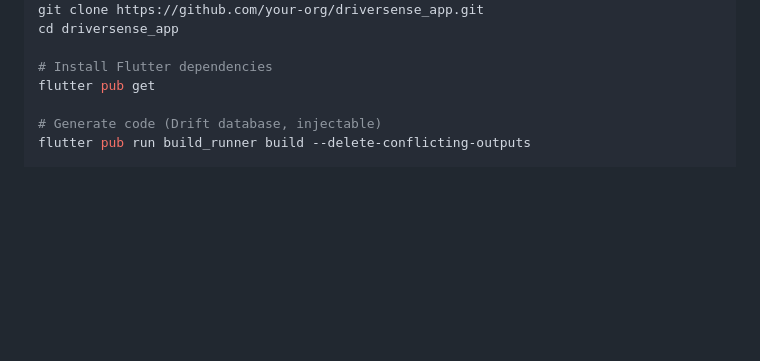
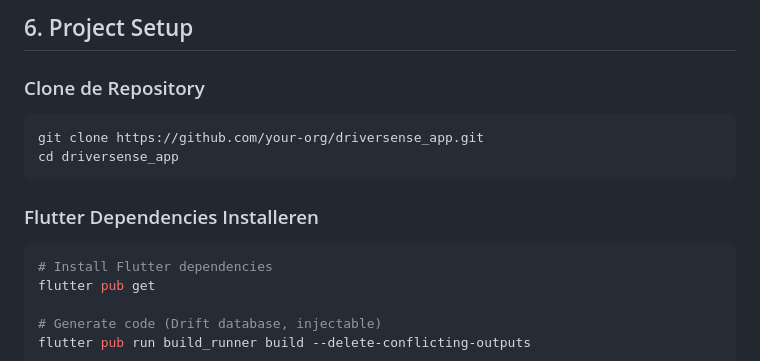
Before and after one commit to mbwboskamp/ComFlor, a Markdown page: driversense_app/SETUP.md, the part around one of its changes. GitHub-like rendering; blank space fills up the shorter version.

````diff
--- a/driversense_app/SETUP.md
+++ b/driversense_app/SETUP.md
@@ -16,6 +178,15 @@ This guide covers the complete setup for both Android and iOS platforms.
+## 6. Project Setup
+
+### Clone de Repository
+
+```bash
 git clone https://github.com/your-org/driversense_app.git
 cd driversense_app
+```
 
+### Flutter Dependencies Installeren
+
+```bash
 # Install Flutter dependencies
 flutter pub get
 
````
Also changed, not shown: other parts of driversense_app/SETUP.md (+169 -7 lines).
